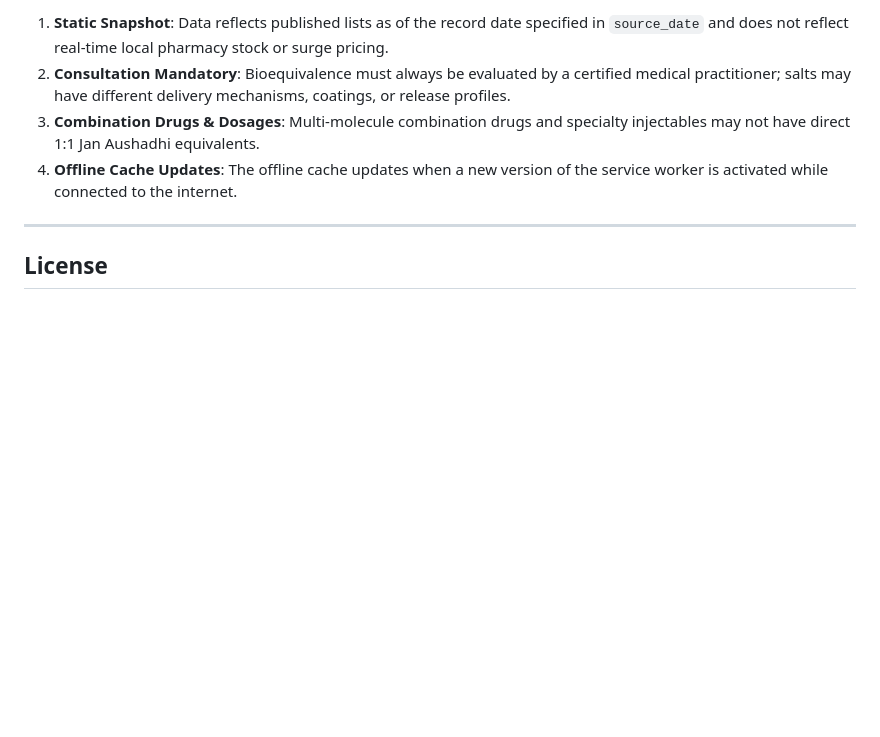
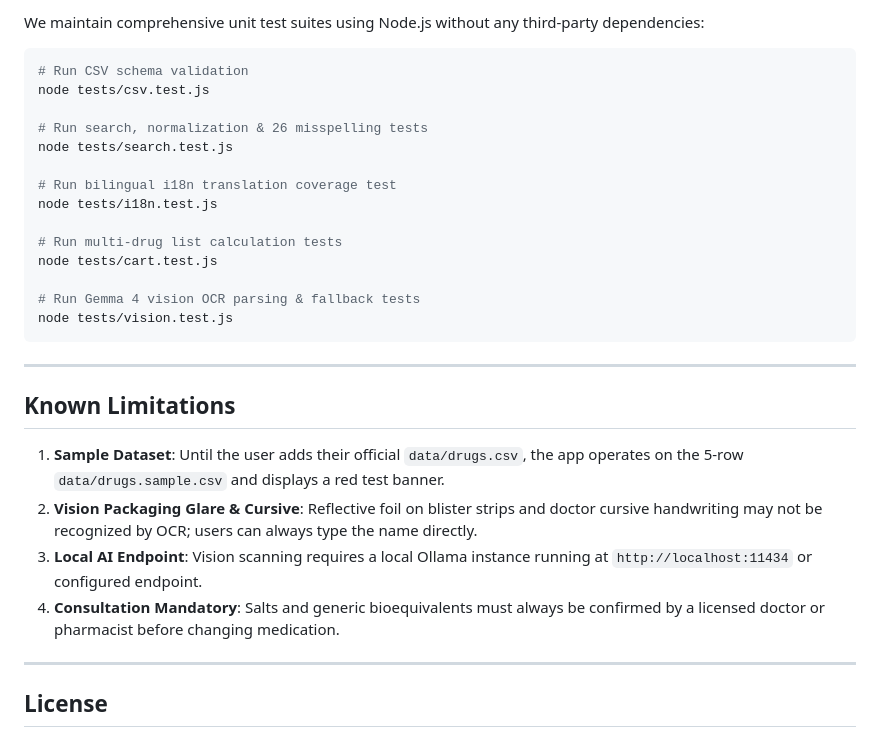
Before and after one commit to Lucifer330/gdg-hackathon, a Markdown page: README.md, the part around one of its changes. Drawn GitHub-style; blank space fills up the shorter version.

````diff
--- a/README.md
+++ b/README.md
@@ -85,8 +148,31 @@ python scripts/build_data.py --scan
 
-1. **Static Snapshot**: Data reflects published lists as of the record date specified in `source_date` and does not reflect real-time local pharmacy stock or surge pricing.
-2. **Consultation Mandatory**: Bioequivalence must always be evaluated by a certified medical practitioner; salts may have different delivery mechanisms, coatings, or release profiles.
-3. **Combination Drugs & Dosages**: Multi-molecule combination drugs and specialty injectables may not have direct 1:1 Jan Aushadhi equivalents.
-4. **Offline Cache Updates**: The offline cache updates when a new version of the service worker is activated while connected to the internet.
+We maintain comprehensive unit test suites using Node.js without any third-party dependencies:
+
+```bash
+# Run CSV schema validation
+node tests/csv.test.js
+
+# Run search, normalization & 26 misspelling tests
+node tests/search.test.js
+
+# Run bilingual i18n translation coverage test
+node tests/i18n.test.js
+
+# Run multi-drug list calculation tests
+node tests/cart.test.js
+
+# Run Gemma 4 vision OCR parsing & fallback tests
+node tests/vision.test.js
+```
+
+---
+
+## Known Limitations
+
+1. **Sample Dataset**: Until the user adds their official `data/drugs.csv`, the app operates on the 5-row `data/drugs.sample.csv` and displays a red test banner.
+2. **Vision Packaging Glare & Cursive**: Reflective foil on blister strips and doctor cursive handwriting may not be recognized by OCR; users can always type the name directly.
+3. **Local AI Endpoint**: Vision scanning requires a local Ollama instance running at `http://localhost:11434` or configured endpoint.
+4. **Consultation Mandatory**: Salts and generic bioequivalents must always be confirmed by a licensed doctor or pharmacist before changing medication.
 
 ---
 
````
Also changed, not shown: other parts of README.md (+82 -19 lines).
